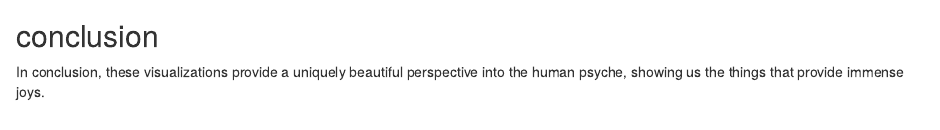
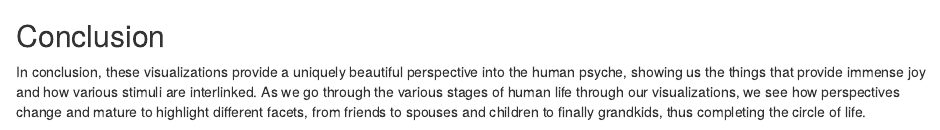
Before and after one commit to TZstatsADS/ads-fall2023-project1-Ritika2001, an R Markdown document (doc/rn2578.Rmd): the page in a window 1100 px wide, from 3050 px down. Rendered offline with R 4.5, knitr and Pandoc, with nearby package versions; some code elsewhere in the file could not run offline.

Commit message:
rn2578_Proj1

````diff
--- a/doc/rn2578.Rmd
+++ b/doc/rn2578.Rmd
@@ -220,6 +220,6 @@ textplot_bar(tail(freq_words, 20), panel = "Words", col.panel = "yellow", xlab =
 
 ```
 
-## conclusion
+## Conclusion
 
-In conclusion, these visualizations provide a uniquely beautiful perspective into the human psyche, showing us the things that provide immense joys.
+In conclusion, these visualizations provide a uniquely beautiful perspective into the human psyche, showing us the things that provide immense joy and how various stimuli are interlinked. As we go through the various stages of human life through our visualizations, we see how perspectives change and mature to highlight different facets, from friends to spouses and children to finally grandkids, thus completing the circle of life.
````
